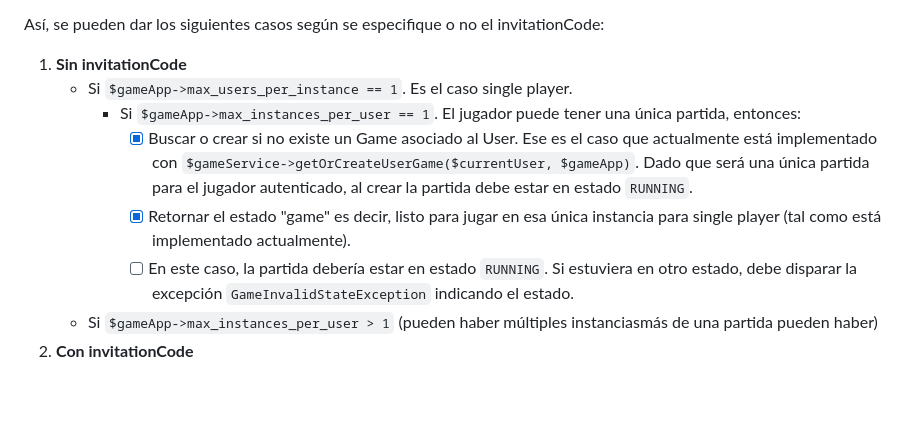
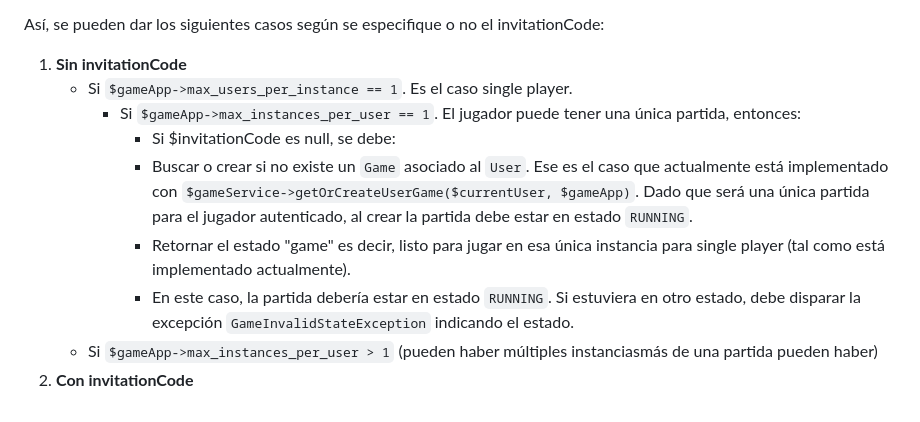
Before and after one commit to eormeno/GameCore, a Markdown page: promts.md, the part around the change. Drawn GitHub-style.

Commit message:
feat: Update requirements for 'play' endpoint to handle null invitationCode scenario

```diff
--- a/promts.md
+++ b/promts.md
@@ -202,8 +202,9 @@ Así, se pueden dar los siguientes casos según se especifique o no el invitatio
 1. **Sin invitationCode**
     * Si `$gameApp->max_users_per_instance == 1`. Es el caso single player.
         - Si `$gameApp->max_instances_per_user == 1`. El jugador puede tener una única partida, entonces:
-            - [x] Buscar o crear si no existe un Game asociado al User. Ese es el caso que actualmente está implementado con `$gameService->getOrCreateUserGame($currentUser, $gameApp)`. Dado que será una única partida para el jugador autenticado, al crear la partida debe estar en estado `RUNNING`.
-            - [x] Retornar el estado "game" es decir, listo para jugar en esa única instancia para single player (tal como está implementado actualmente).
-            - [ ] En este caso, la partida debería estar en estado `RUNNING`. Si estuviera en otro estado, debe disparar la excepción `GameInvalidStateException` indicando el estado.
+            - Si $invitationCode es null, se debe:
+            - Buscar o crear si no existe un `Game` asociado al `User`. Ese es el caso que actualmente está implementado con `$gameService->getOrCreateUserGame($currentUser, $gameApp)`. Dado que será una única partida para el jugador autenticado, al crear la partida debe estar en estado `RUNNING`.
+            - Retornar el estado "game" es decir, listo para jugar en esa única instancia para single player (tal como está implementado actualmente).
+            - En este caso, la partida debería estar en estado `RUNNING`. Si estuviera en otro estado, debe disparar la excepción `GameInvalidStateException` indicando el estado.
     * Si `$gameApp->max_instances_per_user > 1` (pueden haber múltiples instanciasmás de una partida pueden haber)
 2. **Con invitationCode**
```
